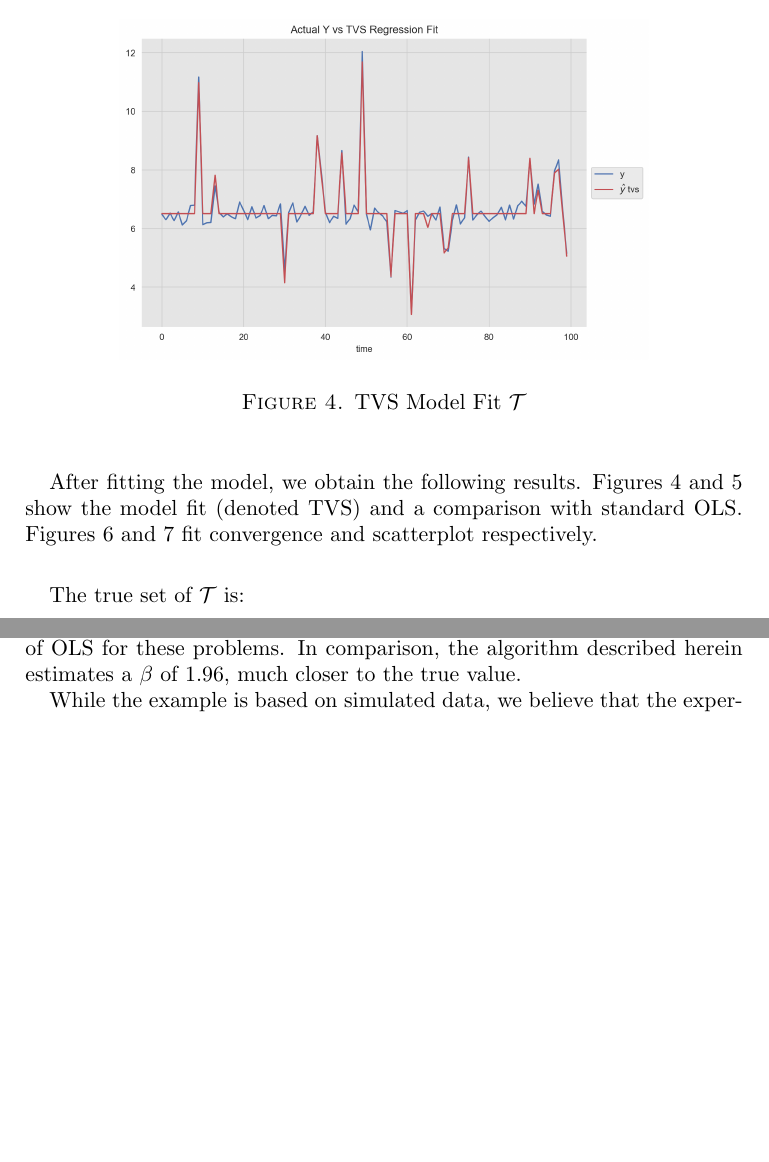
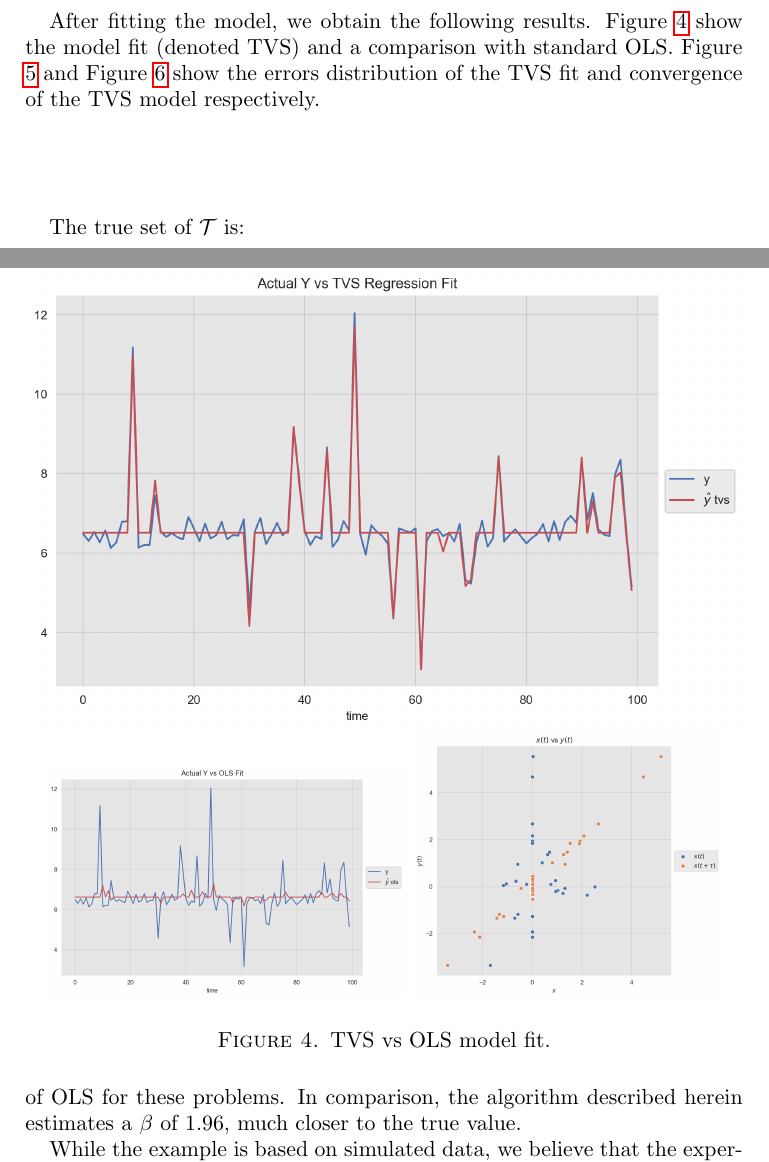
Before and after one commit to aaron1rcl/tvs_regression, a LaTeX paper (documentation/article/article.tex): two parts of pages 7 and 8 of 9 before the commit and two parts of pages 7 and 8 of 10 after it, joined at a grey line, cut at the place of the change, the shorter picture padded with empty space. Compiled offline with pdfLaTeX.

Commit message:
add images

```diff
--- a/documentation/article/article.tex
+++ b/documentation/article/article.tex
@@ -222,16 +221,19 @@ A histogram of the actual distribution of $\mathcal{T}$ is shown in figure 3.
-\caption{Real Shift Distribution $\mathcal{T}$}
-\label{fig:verticalcell}
+\includegraphics[scale=0.5]{images/real_shifts.png}
+\caption{Real Shift Distribution $\mathcal{T}$.}
+\label{fig:real_shifts}
 \end{figure}
 \end{center}
 
-After fitting the model, we obtain the following results.
-Figures 4 and 5 show the model fit (denoted TVS) and a comparison with standard OLS. Figures 6 and 7 fit convergence and scatterplot respectively.
+After fitting the model, we obtain the following results. Figure \ref{fig:tvs_ols_fit} show the model fit (denoted TVS) and a comparison with standard OLS. Figure \ref{fig:tvs_errors} and Figure \ref{fig:convergence} show the errors distribution of the TVS fit and  convergence of the TVS model respectively.
 
 \begin{center}
 \begin{figure}
-\includegraphics[totalheight=6cm]{images/tvs_fit.png}
-\caption{TVS Model Fit $\mathcal{T}$}
-\label{fig:verticalcell}
+\includegraphics[scale=0.6]{images/tvs_fit.png}
+\includegraphics[scale=0.3]{images/ols_fit.png}
+\includegraphics[scale=0.3]{images/scatterplot.png}
+\caption{TVS vs OLS model fit.}
+\label{fig:tvs_ols_fit}
 \end{figure}
 \end{center}
 
+\begin{center}
@@ -238,2 +243,5 @@ Figures 4 and 5 show the model fit (denoted TVS) and a comparison with standard
+\label{fig:tvs_errors}
+\end{figure}
+\end{center}
 
-
+\begin{center}
@@ -240,3 +251,6 @@ Figures 4 and 5 show the model fit (denoted TVS) and a comparison with standard
+\label{fig:convergence}
+\end{figure}
+\end{center}
 
 The true set of $\mathcal{T}$ is:
 
```
Also changed, not shown: documentation/article/article.pdf, documentation/article/article.tex (17 more changed lines). Lines whose indentation alone changed are shown as unchanged.
